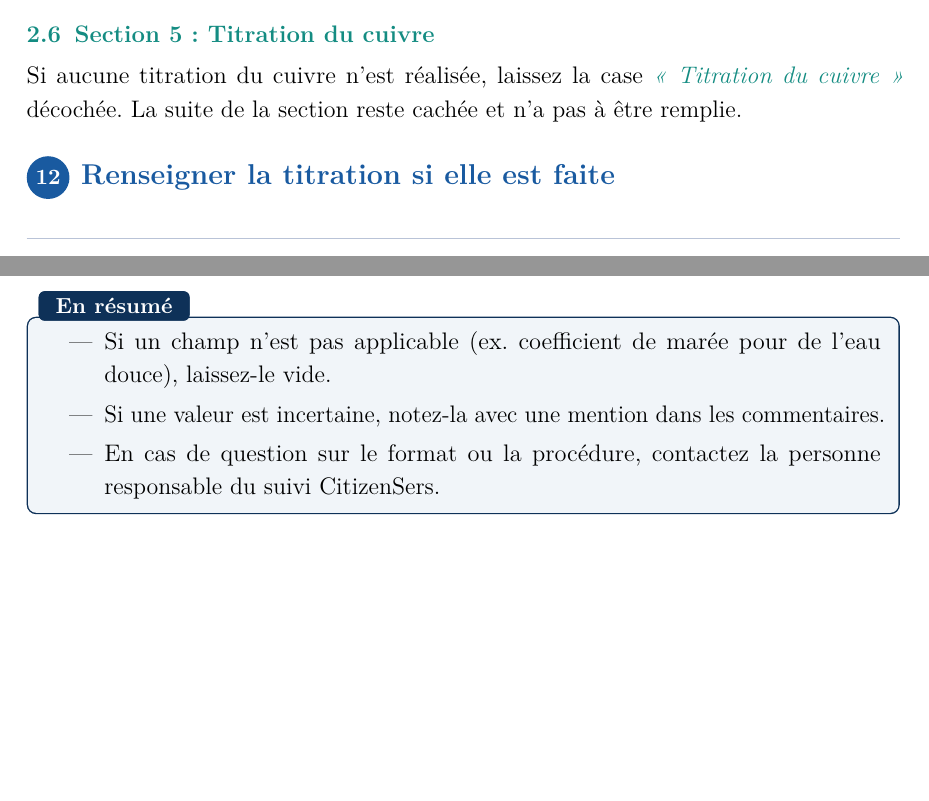
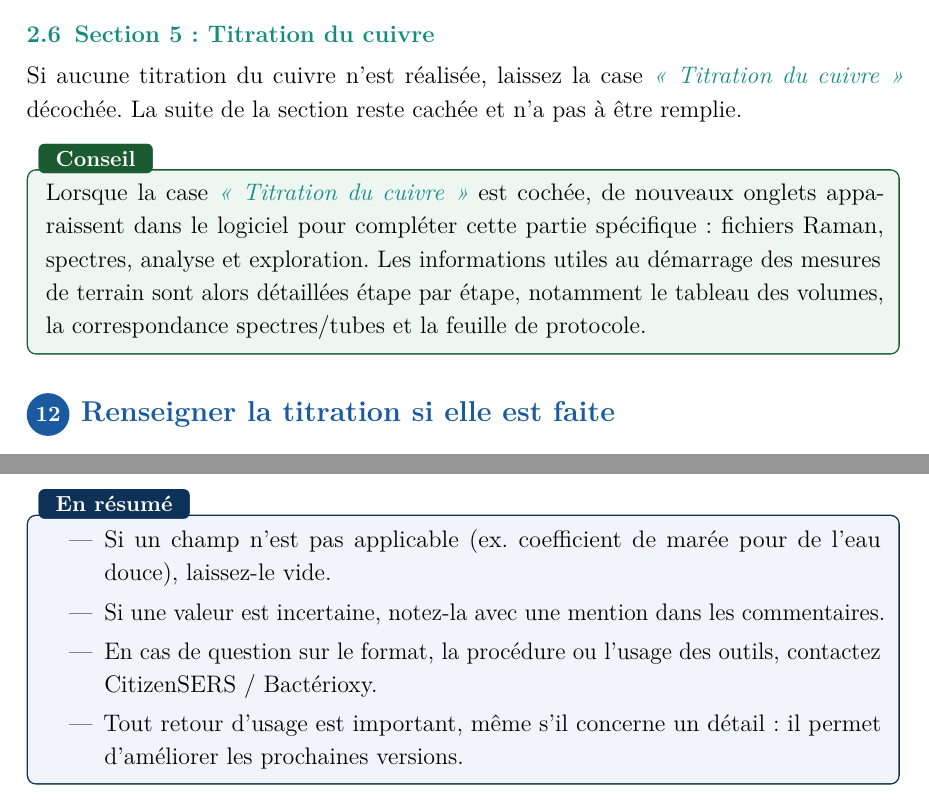
Before and after one commit to Alex-code-lab/spectroscopie_raman, a LaTeX document (Documentation pour bénévoles/Guide_terrain/guide_terrain.tex): two parts of pages 11 and 18 of 18, joined at a grey line, cut so that both start at the same text, the shorter picture padded with empty space. Compiled offline with pdfLaTeX.

Commit message:
2026 05 05 V3.01 définitif

```diff
--- a/Documentation pour bénévoles/Guide_terrain/guide_terrain.tex
+++ b/Documentation pour bénévoles/Guide_terrain/guide_terrain.tex
@@ -612,6 +613,15 @@ Cochez les mesures effectuées et saisissez la valeur correspondante :
 Si aucune titration du cuivre n'est réalisée, laissez la case
 \champ{Titration du cuivre} décochée. La suite de la section reste
 cachée et n'a pas à être remplie.
+
+\begin{conseil}
+  Lorsque la case \champ{Titration du cuivre} est cochée, de nouveaux
+  onglets apparaissent dans le logiciel pour compléter cette partie
+  spécifique : fichiers Raman, spectres, analyse et exploration. Les
+  informations utiles au démarrage des mesures de terrain sont alors
+  détaillées étape par étape, notamment le tableau des volumes, la
+  correspondance spectres/tubes et la feuille de protocole.
+\end{conseil}
 
 \etape{12}{Renseigner la titration si elle est faite}
 
@@ -908,8 +918,10 @@ chaque point est coché :
           pour de l'eau douce), laissez-le vide.
     \item Si une valeur est incertaine, notez-la avec une mention
           dans les commentaires.
-    \item En cas de question sur le format ou la procédure, contactez
-          la personne responsable du suivi CitizenSers.
+    \item En cas de question sur le format, la procédure ou l'usage des
+          outils, contactez CitizenSERS / Bactérioxy.
+    \item Tout retour d'usage est important, même s'il concerne un détail :
+          il permet d'améliorer les prochaines versions.
   \end{itemize}
 \end{enresume}
 
```
Also changed, not shown: Documentation pour bénévoles/Guide_terrain/guide_terrain.tex (5 more changed lines), 6 other files.
